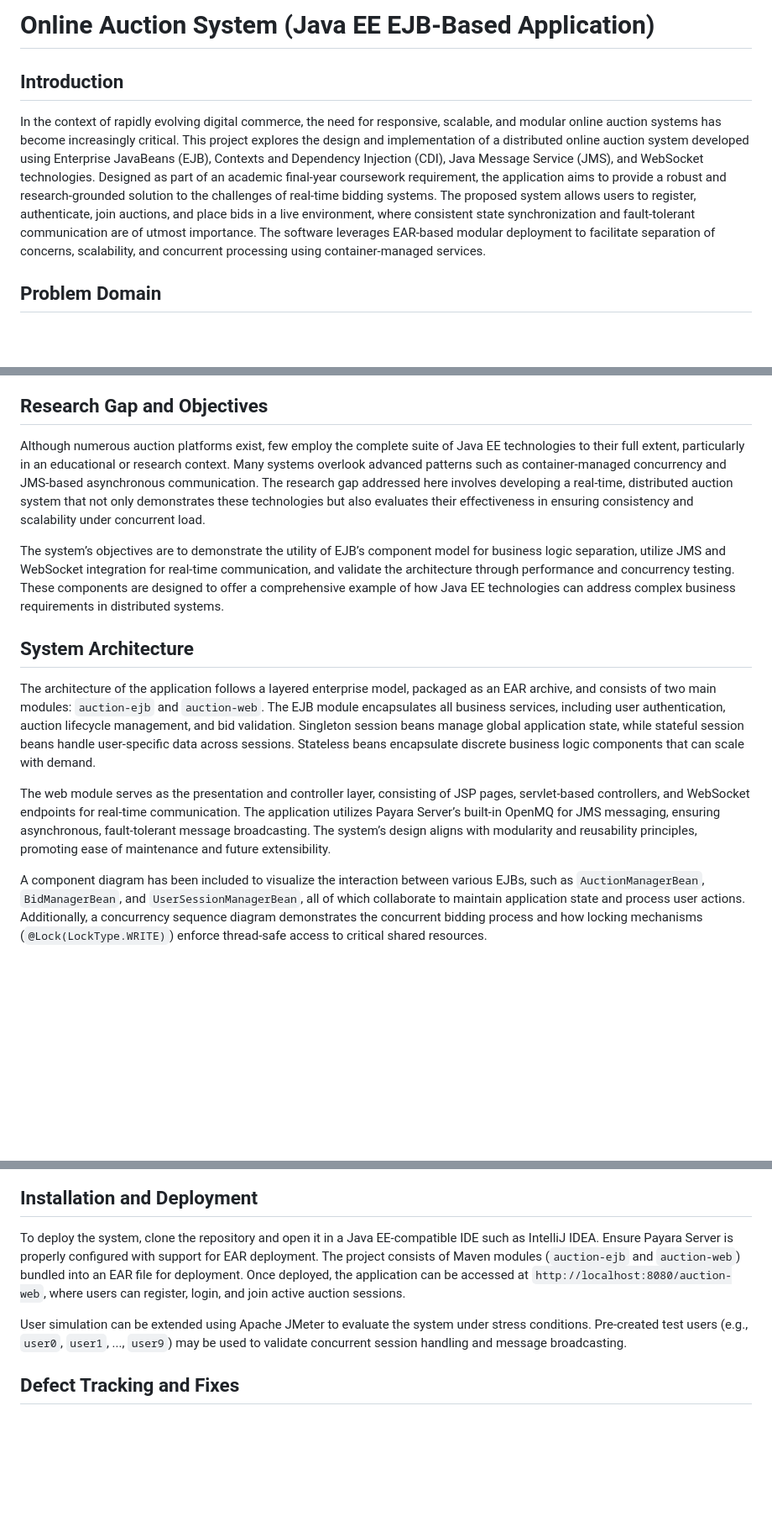
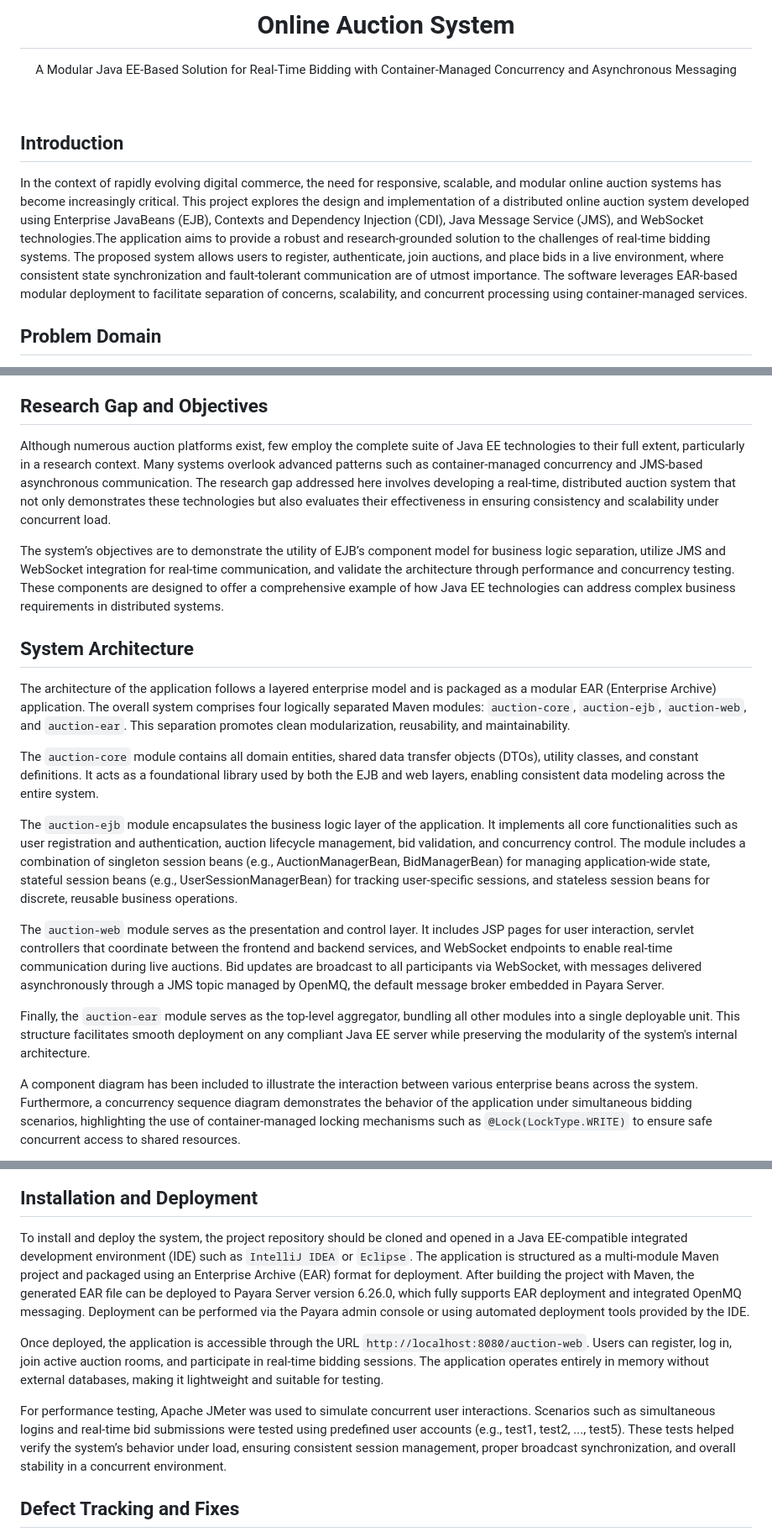
Before and after one commit to MahimaGA/Online-Auction-System, a Markdown page: README.md, 3 parts joined by grey strips. Shown: that part at 84% size. Drawn GitHub-style; blank space fills up the shorter version.

Commit message:
Update documentation with visual diagrams and the test results

```diff
--- a/README.md
+++ b/README.md
@@ -1,8 +1,11 @@
-# Online Auction System (Java EE EJB-Based Application)
+<h1 align="center">Online Auction System</h1>
+<p align="center">
+A Modular Java EE-Based Solution for Real-Time Bidding with Container-Managed Concurrency and Asynchronous Messaging</p>
+<br/>
 
 ## Introduction
 
-In the context of rapidly evolving digital commerce, the need for responsive, scalable, and modular online auction systems has become increasingly critical. This project explores the design and implementation of a distributed online auction system developed using Enterprise JavaBeans (EJB), Contexts and Dependency Injection (CDI), Java Message Service (JMS), and WebSocket technologies. Designed as part of an academic final-year coursework requirement, the application aims to provide a robust and research-grounded solution to the challenges of real-time bidding systems. The proposed system allows users to register, authenticate, join auctions, and place bids in a live environment, where consistent state synchronization and fault-tolerant communication are of utmost importance. The software leverages EAR-based modular deployment to facilitate separation of concerns, scalability, and concurrent processing using container-managed services.
+In the context of rapidly evolving digital commerce, the need for responsive, scalable, and modular online auction systems has become increasingly critical. This project explores the design and implementation of a distributed online auction system developed using Enterprise JavaBeans (EJB), Contexts and Dependency Injection (CDI), Java Message Service (JMS), and WebSocket technologies.The application aims to provide a robust and research-grounded solution to the challenges of real-time bidding systems. The proposed system allows users to register, authenticate, join auctions, and place bids in a live environment, where consistent state synchronization and fault-tolerant communication are of utmost importance. The software leverages EAR-based modular deployment to facilitate separation of concerns, scalability, and concurrent processing using container-managed services.
 
 ## Problem Domain
 
@@ -12,16 +15,22 @@ This project seeks to address these shortcomings by constructing an online aucti
 
 ## Research Gap and Objectives
 
-Although numerous auction platforms exist, few employ the complete suite of Java EE technologies to their full extent, particularly in an educational or research context. Many systems overlook advanced patterns such as container-managed concurrency and JMS-based asynchronous communication. The research gap addressed here involves developing a real-time, distributed auction system that not only demonstrates these technologies but also evaluates their effectiveness in ensuring consistency and scalability under concurrent load.
+Although numerous auction platforms exist, few employ the complete suite of Java EE technologies to their full extent, particularly in a research context. Many systems overlook advanced patterns such as container-managed concurrency and JMS-based asynchronous communication. The research gap addressed here involves developing a real-time, distributed auction system that not only demonstrates these technologies but also evaluates their effectiveness in ensuring consistency and scalability under concurrent load.
 
 The system’s objectives are to demonstrate the utility of EJB’s component model for business logic separation, utilize JMS and WebSocket integration for real-time communication, and validate the architecture through performance and concurrency testing. These components are designed to offer a comprehensive example of how Java EE technologies can address complex business requirements in distributed systems.
 
 ## System Architecture
 
-The architecture of the application follows a layered enterprise model, packaged as an EAR archive, and consists of two main modules: `auction-ejb` and `auction-web`. The EJB module encapsulates all business services, including user authentication, auction lifecycle management, and bid validation. Singleton session beans manage global application state, while stateful session beans handle user-specific data across sessions. Stateless beans encapsulate discrete business logic components that can scale with demand.
+The architecture of the application follows a layered enterprise model and is packaged as a modular EAR (Enterprise Archive) application. The overall system comprises four logically separated Maven modules: `auction-core`, `auction-ejb`, `auction-web`, and `auction-ear`. This separation promotes clean modularization, reusability, and maintainability.
 
-The web module serves as the presentation and controller layer, consisting of JSP pages, servlet-based controllers, and WebSocket endpoints for real-time communication. The application utilizes Payara Server’s built-in OpenMQ for JMS messaging, ensuring asynchronous, fault-tolerant message broadcasting. The system’s design aligns with modularity and reusability principles, promoting ease of maintenance and future extensibility.
+The `auction-core` module contains all domain entities, shared data transfer objects (DTOs), utility classes, and constant definitions. It acts as a foundational library used by both the EJB and web layers, enabling consistent data modeling across the entire system.
 
-A component diagram has been included to visualize the interaction between various EJBs, such as `AuctionManagerBean`, `BidManagerBean`, and `UserSessionManagerBean`, all of which collaborate to maintain application state and process user actions. Additionally, a concurrency sequence diagram demonstrates the concurrent bidding process and how locking mechanisms (`@Lock(LockType.WRITE)`) enforce thread-safe access to critical shared resources.
+The `auction-ejb` module encapsulates the business logic layer of the application. It implements all core functionalities such as user registration and authentication, auction lifecycle management, bid validation, and concurrency control. The module includes a combination of singleton session beans (e.g., AuctionManagerBean, BidManagerBean) for managing application-wide state, stateful session beans (e.g., UserSessionManagerBean) for tracking user-specific sessions, and stateless session beans for discrete, reusable business operations.
+
+The `auction-web` module serves as the presentation and control layer. It includes JSP pages for user interaction, servlet controllers that coordinate between the frontend and backend services, and WebSocket endpoints to enable real-time communication during live auctions. Bid updates are broadcast to all participants via WebSocket, with messages delivered asynchronously through a JMS topic managed by OpenMQ, the default message broker embedded in Payara Server.
+
+Finally, the `auction-ear` module serves as the top-level aggregator, bundling all other modules into a single deployable unit. This structure facilitates smooth deployment on any compliant Java EE server while preserving the modularity of the system's internal architecture.
+
+A component diagram has been included to illustrate the interaction between various enterprise beans across the system. Furthermore, a concurrency sequence diagram demonstrates the behavior of the application under simultaneous bidding scenarios, highlighting the use of container-managed locking mechanisms such as `@Lock(LockType.WRITE)` to ensure safe concurrent access to shared resources.
 
 <div align="left">
@@ -45,8 +77,10 @@ Screenshots of the JMeter test configurations and results, as well as observed p
 ## Installation and Deployment
 
-To deploy the system, clone the repository and open it in a Java EE-compatible IDE such as IntelliJ IDEA. Ensure Payara Server is properly configured with support for EAR deployment. The project consists of Maven modules (`auction-ejb` and `auction-web`) bundled into an EAR file for deployment. Once deployed, the application can be accessed at `http://localhost:8080/auction-web`, where users can register, login, and join active auction sessions.
+To install and deploy the system, the project repository should be cloned and opened in a Java EE-compatible integrated development environment (IDE) such as `IntelliJ IDEA` or `Eclipse`. The application is structured as a multi-module Maven project and packaged using an Enterprise Archive (EAR) format for deployment. After building the project with Maven, the generated EAR file can be deployed to Payara Server version 6.26.0, which fully supports EAR deployment and integrated OpenMQ messaging. Deployment can be performed via the Payara admin console or using automated deployment tools provided by the IDE.
 
-User simulation can be extended using Apache JMeter to evaluate the system under stress conditions. Pre-created test users (e.g., `user0`, `user1`, ..., `user9`) may be used to validate concurrent session handling and message broadcasting.
+Once deployed, the application is accessible through the URL `http://localhost:8080/auction-web`. Users can register, log in, join active auction rooms, and participate in real-time bidding sessions. The application operates entirely in memory without external databases, making it lightweight and suitable for testing.
+
+For performance testing, Apache JMeter was used to simulate concurrent user interactions. Scenarios such as simultaneous logins and real-time bid submissions were tested using predefined user accounts (e.g., test1, test2, ..., test5). These tests helped verify the system’s behavior under load, ensuring consistent session management, proper broadcast synchronization, and overall stability in a concurrent environment.
 
 ## Defect Tracking and Fixes
 
```
Also changed, not shown: other parts of README.md (+26 -3 lines).
